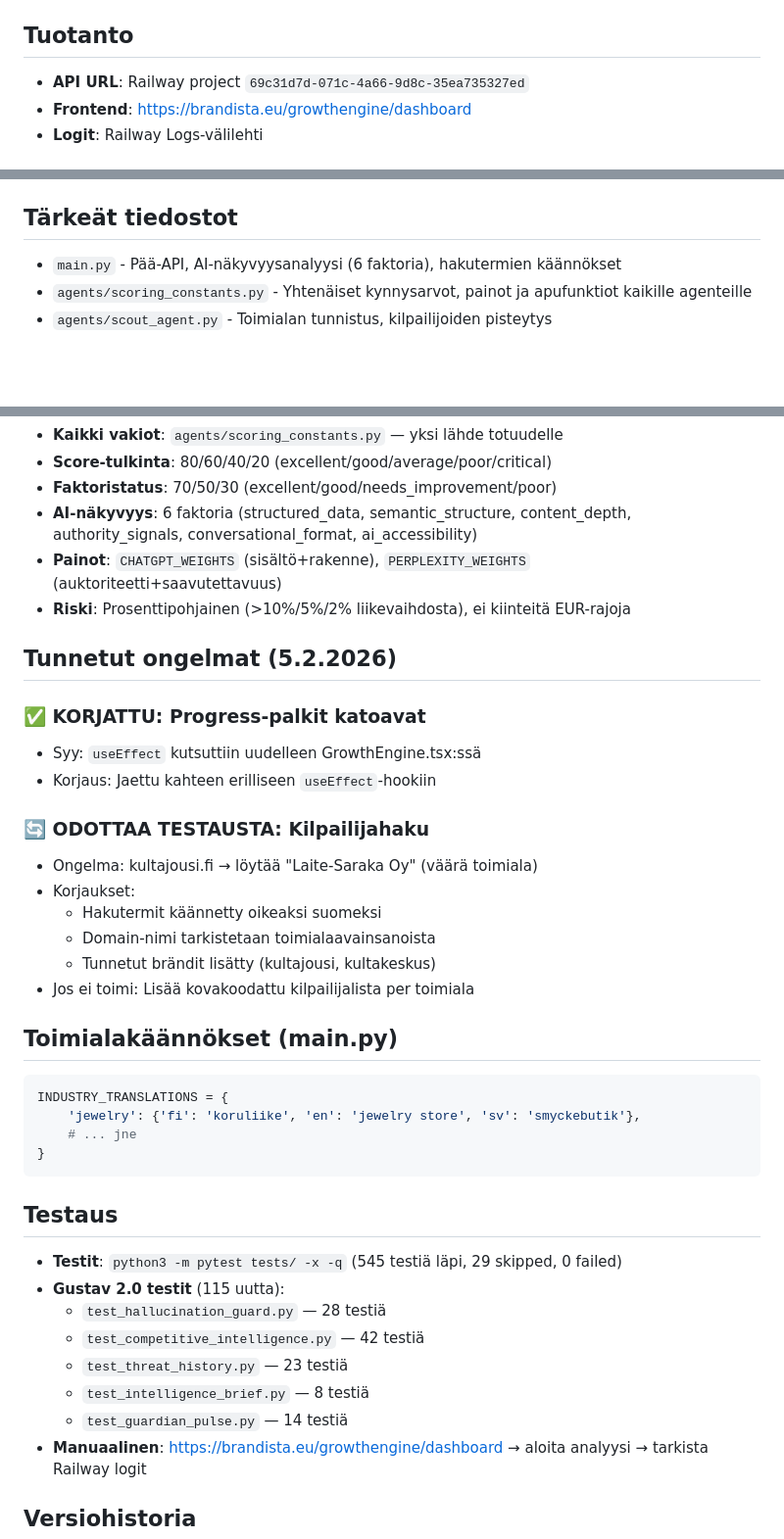
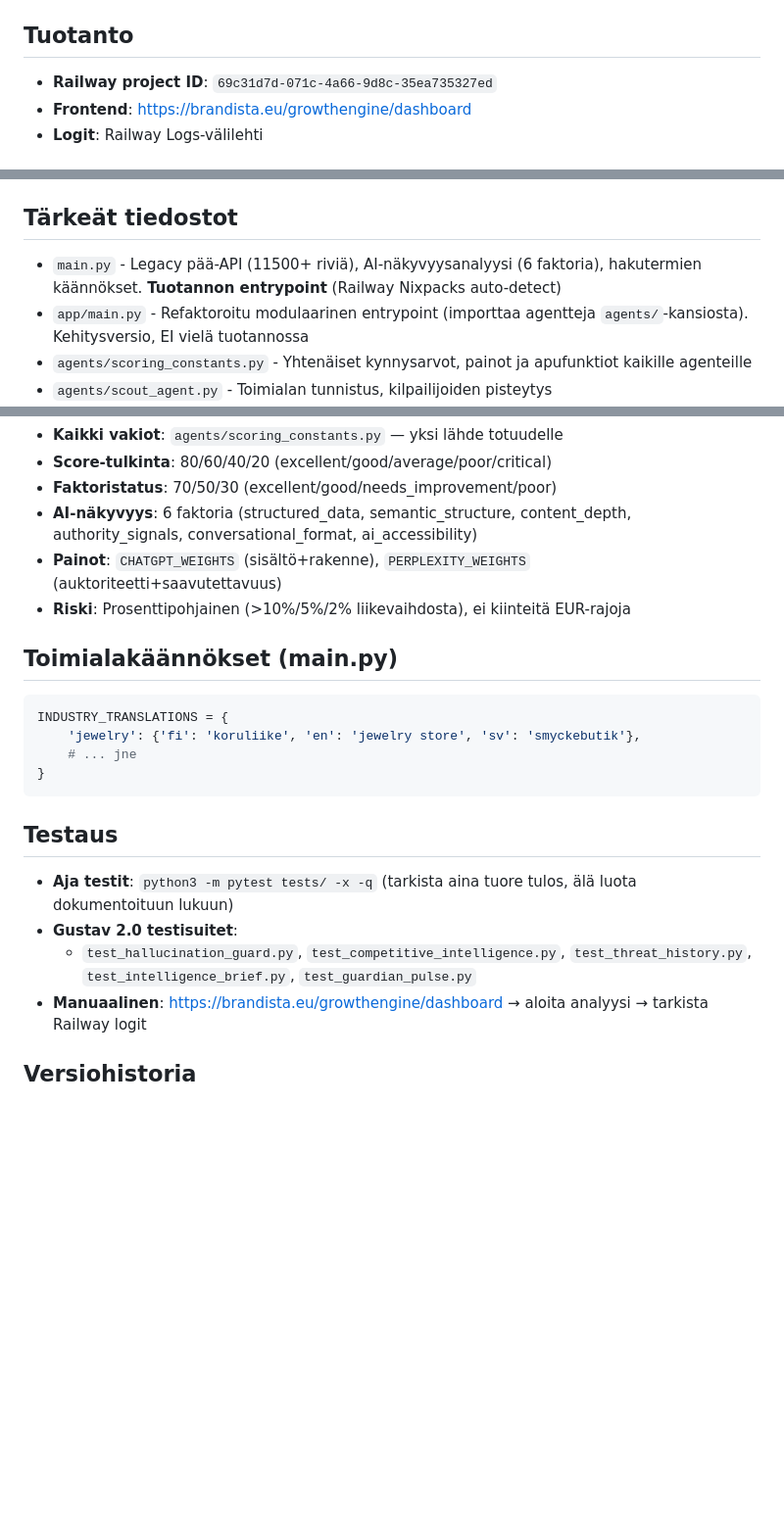
Before and after one commit to brandista/brandista-api, a Markdown page: CLAUDE.md, 3 parts joined by grey strips. Shown at 98% size. Rendered like a GitHub page; blank space fills up the shorter version.

Commit message:
docs: clean up CLAUDE.md and CHANGELOG.md
- Remove stale session notes (Feb 2026 issues, one already fixed)
- Fix "API URL" label → "Railway project ID"
- Clarify entrypoints: main.py (production) vs app/main.py (refactored, not yet live)
- Remove hardcoded test counts — use pytest output instead
- Remove misleading "545 yhteensä" from changelog

Co-Authored-By: Claude Opus 4.6 <noreply@anthropic.com>

````diff
--- a/CLAUDE.md
+++ b/CLAUDE.md
@@ -12,7 +12,7 @@ Brandista Growth Engine - AI-pohjainen markkinointianalyysi- ja strategiatyökal
 - **Frontend**: Erillinen repo `brandista-frontend 2 agentit`
 
 ## Tuotanto
-- **API URL**: Railway project `69c31d7d-071c-4a66-9d8c-35ea735327ed`
+- **Railway project ID**: `69c31d7d-071c-4a66-9d8c-35ea735327ed`
 - **Frontend**: https://brandista.eu/growthengine/dashboard
 - **Logit**: Railway Logs-välilehti
 
@@ -60,7 +60,8 @@ Brandista Growth Engine - AI-pohjainen markkinointianalyysi- ja strategiatyökal
 - **Tilastot**: `swarm_summary.learning` sisältää verified/correct/accuracy per analyysi
 
 ## Tärkeät tiedostot
-- `main.py` - Pää-API, AI-näkyvyysanalyysi (6 faktoria), hakutermien käännökset
+- `main.py` - Legacy pää-API (11500+ riviä), AI-näkyvyysanalyysi (6 faktoria), hakutermien käännökset. **Tuotannon entrypoint** (Railway Nixpacks auto-detect)
+- `app/main.py` - Refaktoroitu modulaarinen entrypoint (importtaa agentteja `agents/`-kansiosta). Kehitysversio, EI vielä tuotannossa
 - `agents/scoring_constants.py` - Yhtenäiset kynnysarvot, painot ja apufunktiot kaikille agenteille
 - `agents/scout_agent.py` - Toimialan tunnistus, kilpailijoiden pisteytys
 - `agents/url_utils.py` - URL-apufunktiot (clean_url, get_domain_from_url) — eristetty main.py:stä
@@ -81,20 +82,6 @@ Brandista Growth Engine - AI-pohjainen markkinointianalyysi- ja strategiatyökal
 - **Painot**: `CHATGPT_WEIGHTS` (sisältö+rakenne), `PERPLEXITY_WEIGHTS` (auktoriteetti+saavutettavuus)
 - **Riski**: Prosenttipohjainen (>10%/5%/2% liikevaihdosta), ei kiinteitä EUR-rajoja
 
-## Tunnetut ongelmat (5.2.2026)
-
-### ✅ KORJATTU: Progress-palkit katoavat
-- Syy: `useEffect` kutsuttiin uudelleen GrowthEngine.tsx:ssä
-- Korjaus: Jaettu kahteen erilliseen `useEffect`-hookiin
-
-### 🔄 ODOTTAA TESTAUSTA: Kilpailijahaku
-- Ongelma: kultajousi.fi → löytää "Laite-Saraka Oy" (väärä toimiala)
-- Korjaukset:
-  - Hakutermit käännetty oikeaksi suomeksi
-  - Domain-nimi tarkistetaan toimialaavainsanoista
-  - Tunnetut brändit lisätty (kultajousi, kultakeskus)
-- Jos ei toimi: Lisää kovakoodattu kilpailijalista per toimiala
-
 ## Toimialakäännökset (main.py)
 ```python
 INDUSTRY_TRANSLATIONS = {
@@ -104,13 +91,9 @@ INDUSTRY_TRANSLATIONS = {
 ```
 
 ## Testaus
-- **Testit**: `python3 -m pytest tests/ -x -q` (545 testiä läpi, 29 skipped, 0 failed)
-- **Gustav 2.0 testit** (115 uutta):
-  - `test_hallucination_guard.py` — 28 testiä
-  - `test_competitive_intelligence.py` — 42 testiä
-  - `test_threat_history.py` — 23 testiä
-  - `test_intelligence_brief.py` — 8 testiä
-  - `test_guardian_pulse.py` — 14 testiä
+- **Aja testit**: `python3 -m pytest tests/ -x -q` (tarkista aina tuore tulos, älä luota dokumentoituun lukuun)
+- **Gustav 2.0 testisuitet**:
+  - `test_hallucination_guard.py`, `test_competitive_intelligence.py`, `test_threat_history.py`, `test_intelligence_brief.py`, `test_guardian_pulse.py`
 - **Manuaalinen**: https://brandista.eu/growthengine/dashboard → aloita analyysi → tarkista Railway logit
 
 ## Versiohistoria
````
Also changed, not shown: CHANGELOG.md (+1 -1 lines).
